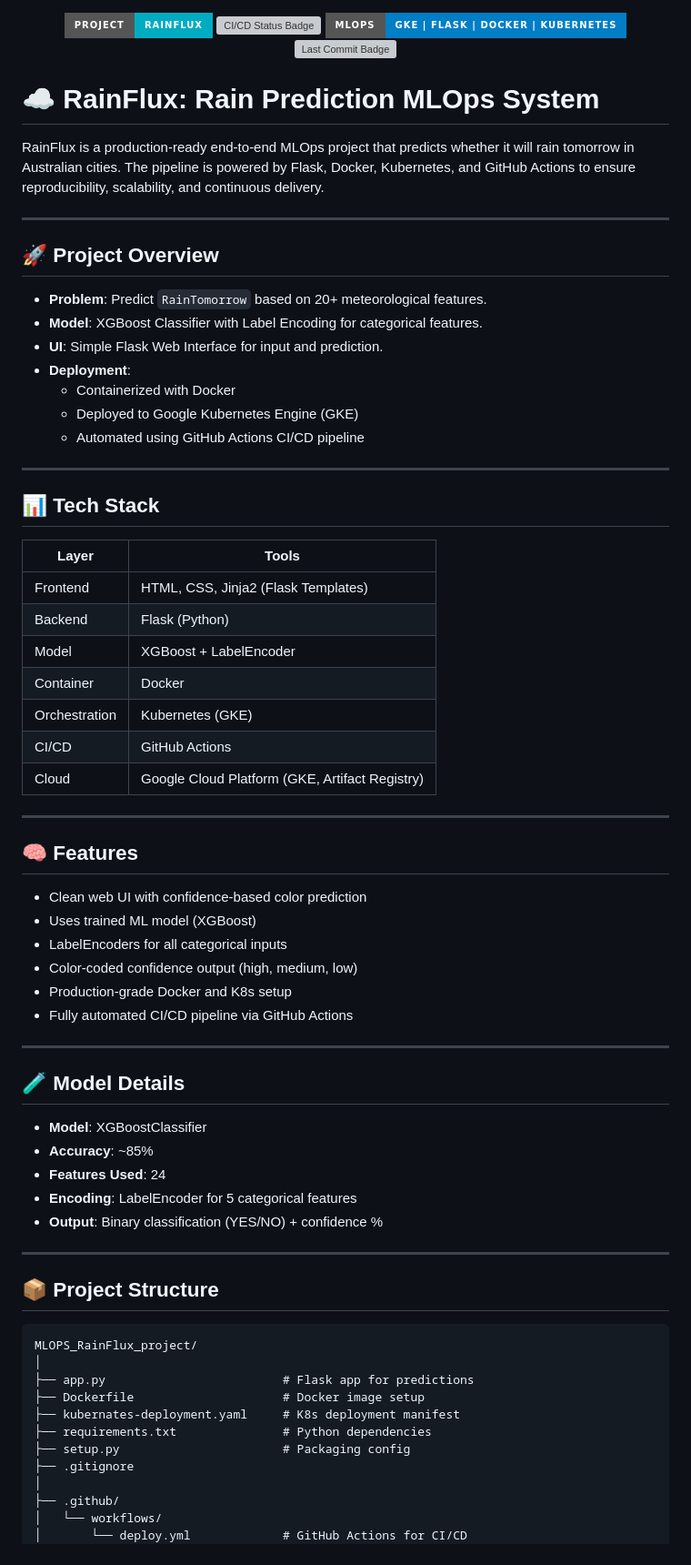
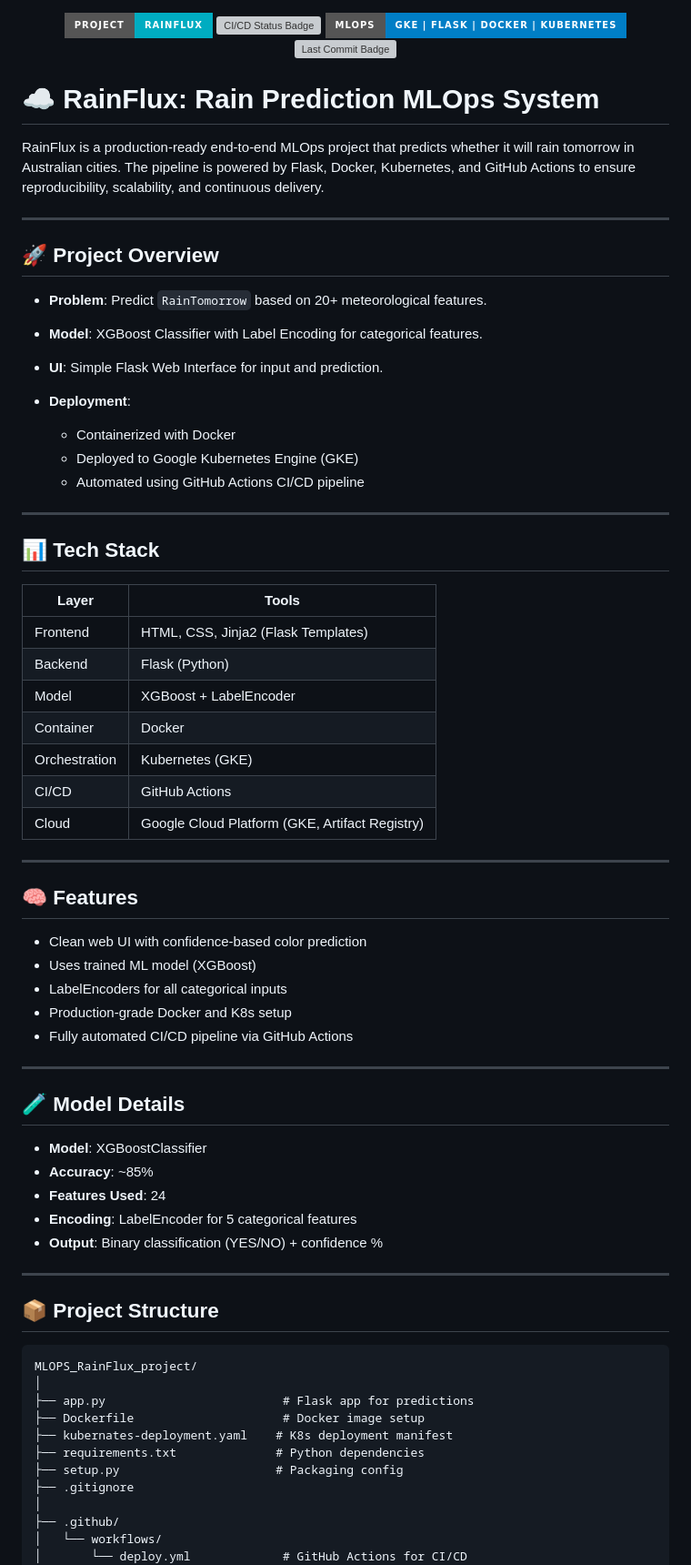
Before and after one commit to aimldinesh/RainFlux, a Markdown page: README.md, the part around one of its changes. Shown at 91% size. Rendered like a GitHub page; badges without logos; grey boxes are pictures that could not be loaded.

````diff
--- a/README.md
+++ b/README.md
@@ -13,60 +13,61 @@ RainFlux is a production-ready end-to-end MLOps project that predicts whether it
 
 ## 🚀 Project Overview
 
-- **Problem**: Predict `RainTomorrow` based on 20+ meteorological features.
-- **Model**: XGBoost Classifier with Label Encoding for categorical features.
-- **UI**: Simple Flask Web Interface for input and prediction.
-- **Deployment**:
-  - Containerized with Docker
-  - Deployed to Google Kubernetes Engine (GKE)
-  - Automated using GitHub Actions CI/CD pipeline
+* **Problem**: Predict `RainTomorrow` based on 20+ meteorological features.
+* **Model**: XGBoost Classifier with Label Encoding for categorical features.
+* **UI**: Simple Flask Web Interface for input and prediction.
+* **Deployment**:
+
+  * Containerized with Docker
+  * Deployed to Google Kubernetes Engine (GKE)
+  * Automated using GitHub Actions CI/CD pipeline
 
 ---
 
 ## 📊 Tech Stack
 
-| Layer        | Tools                                |
-|-------------|--------------------------------------|
-| Frontend     | HTML, CSS, Jinja2 (Flask Templates)  |
-| Backend      | Flask (Python)                       |
-| Model        | XGBoost + LabelEncoder               |
-| Container    | Docker                               |
-| Orchestration | Kubernetes (GKE)                    |
-| CI/CD        | GitHub Actions                       |
-| Cloud        | Google Cloud Platform (GKE, Artifact Registry) |
+| Layer         | Tools                                          |
+| ------------- | ---------------------------------------------- |
+| Frontend      | HTML, CSS, Jinja2 (Flask Templates)            |
+| Backend       | Flask (Python)                                 |
+| Model         | XGBoost + LabelEncoder                         |
+| Container     | Docker                                         |
+| Orchestration | Kubernetes (GKE)                               |
+| CI/CD         | GitHub Actions                                 |
+| Cloud         | Google Cloud Platform (GKE, Artifact Registry) |
 
 ---
 
 ## 🧠 Features
 
-- Clean web UI with confidence-based color prediction
-- Uses trained ML model (XGBoost)
-- LabelEncoders for all categorical inputs
-- Color-coded confidence output (high, medium, low)
-- Production-grade Docker and K8s setup
-- Fully automated CI/CD pipeline via GitHub Actions
+* Clean web UI with confidence-based color prediction
+* Uses trained ML model (XGBoost)
+* LabelEncoders for all categorical inputs
+* Production-grade Docker and K8s setup
+* Fully automated CI/CD pipeline via GitHub Actions
 
 ---
 
 ## 🧪 Model Details
 
-- **Model**: XGBoostClassifier
-- **Accuracy**: ~85%
-- **Features Used**: 24
-- **Encoding**: LabelEncoder for 5 categorical features
-- **Output**: Binary classification (YES/NO) + confidence %
+* **Model**: XGBoostClassifier
+* **Accuracy**: \~85%
+* **Features Used**: 24
+* **Encoding**: LabelEncoder for 5 categorical features
+* **Output**: Binary classification (YES/NO) + confidence %
 
 ---
 
 ## 📦 Project Structure
+
 ```
 MLOPS_RainFlux_project/
 │
 ├── app.py                         # Flask app for predictions
 ├── Dockerfile                     # Docker image setup
-├── kubernates-deployment.yaml     # K8s deployment manifest
-├── requirements.txt               # Python dependencies
-├── setup.py                       # Packaging config
+├── kubernates-deployment.yaml    # K8s deployment manifest
+├── requirements.txt              # Python dependencies
+├── setup.py                      # Packaging config
 ├── .gitignore
 │
 ├── .github/
````
Also changed, not shown: other parts of README.md (+73 -1 lines).
